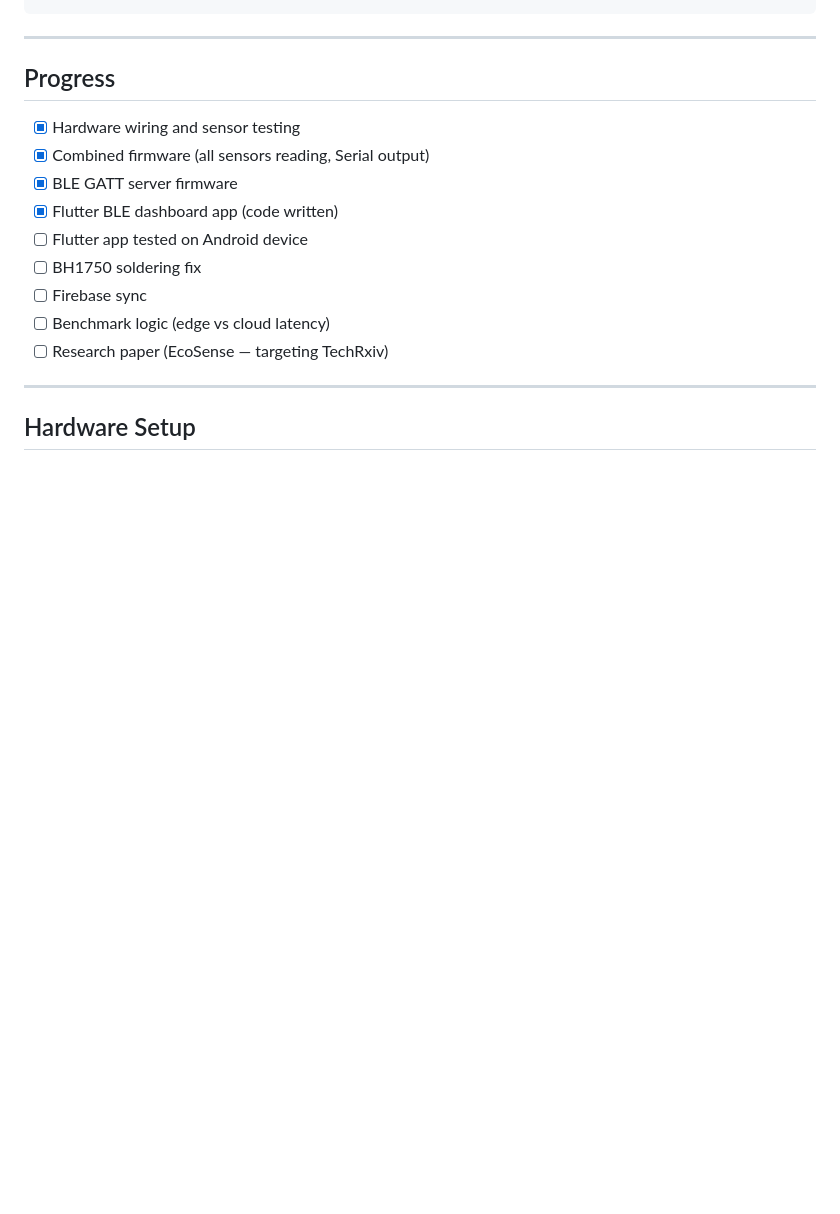
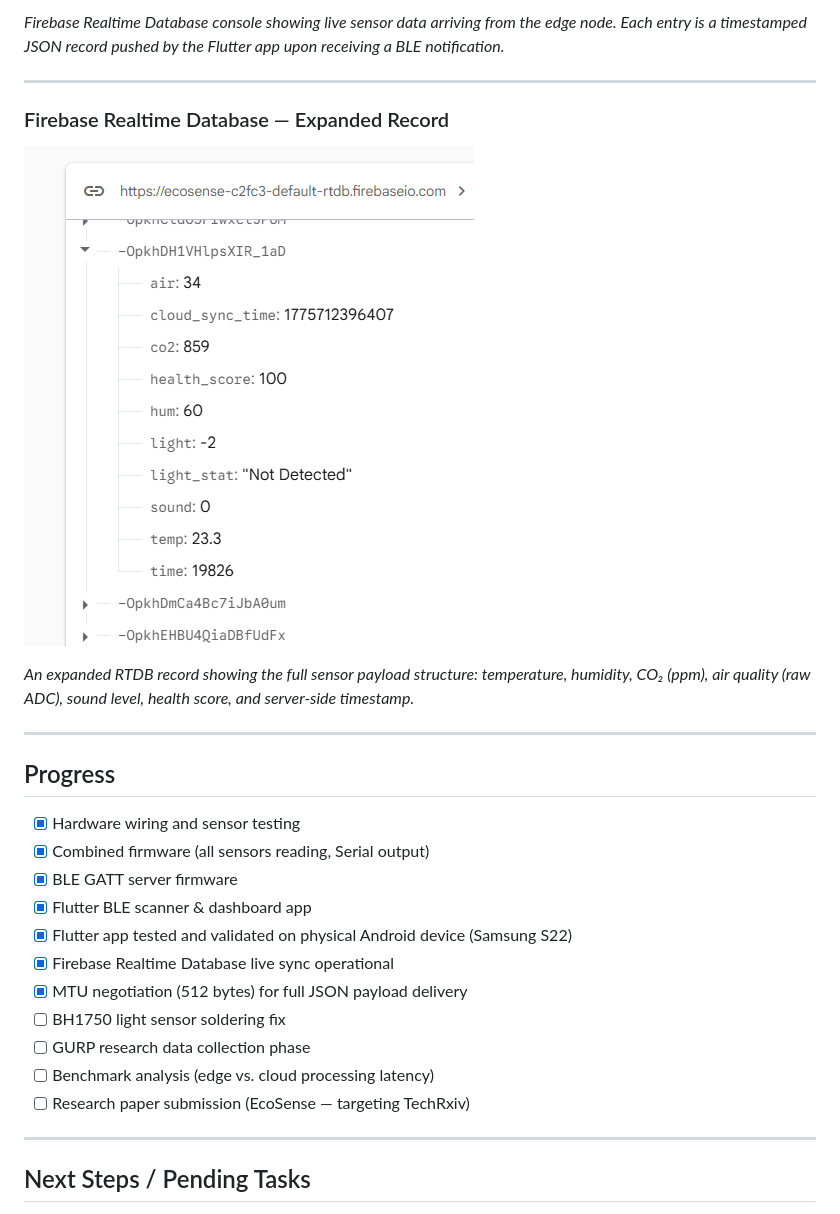
Before and after one commit to Ashawn0/kdu-campus-monitor, a Markdown page: README.md, the part around one of its changes. Rendered like a GitHub page; pictures changed too: Photos/FireBaseRealTimeReadingExpanded.png (added); blank space fills up the shorter version.

Commit message:
docs: milestone README — edge-to-cloud pipeline operational (95% complete)

```diff
--- a/README.md
+++ b/README.md
@@ -57,3 +131,12 @@ Real-time indoor environmental quality monitoring system for KDU Global universi
+*Firebase Realtime Database console showing live sensor data arriving from the edge node. Each entry is a timestamped JSON record pushed by the Flutter app upon receiving a BLE notification.*
+
+---
+
+### Firebase Realtime Database — Expanded Record
+
+![Firebase RTDB Expanded Record](Photos/FireBaseRealTimeReadingExpanded.png)
+
+*An expanded RTDB record showing the full sensor payload structure: temperature, humidity, CO₂ (ppm), air quality (raw ADC), sound level, health score, and server-side timestamp.*
 
 ---
 
@@ -62,14 +145,16 @@ Real-time indoor environmental quality monitoring system for KDU Global universi
 - [x] Hardware wiring and sensor testing
 - [x] Combined firmware (all sensors reading, Serial output)
 - [x] BLE GATT server firmware
-- [x] Flutter BLE dashboard app (code written)
-- [ ] Flutter app tested on Android device
-- [ ] BH1750 soldering fix
-- [ ] Firebase sync
-- [ ] Benchmark logic (edge vs cloud latency)
-- [ ] Research paper (EcoSense — targeting TechRxiv)
+- [x] Flutter BLE scanner & dashboard app
+- [x] Flutter app tested and validated on physical Android device (Samsung S22)
+- [x] Firebase Realtime Database live sync operational
+- [x] MTU negotiation (512 bytes) for full JSON payload delivery
+- [ ] BH1750 light sensor soldering fix
+- [ ] GURP research data collection phase
+- [ ] Benchmark analysis (edge vs. cloud processing latency)
+- [ ] Research paper submission (EcoSense — targeting TechRxiv)
 
 ---
 
-## Hardware Setup
+## Next Steps / Pending Tasks
 
```
Also changed, not shown: other parts of README.md (+113 -34 lines), Photos/FireBaseRealTimeReading.png (added), Photos/LiveReadingPlusPacketUpload.jpg (added), Photos/MonitorFoundAndConnectOptionShown.jpg (added), Photos/Screenshot_20260409_141522.jpg (added), Photos/SearchingOnAppStart.jpg (added).
